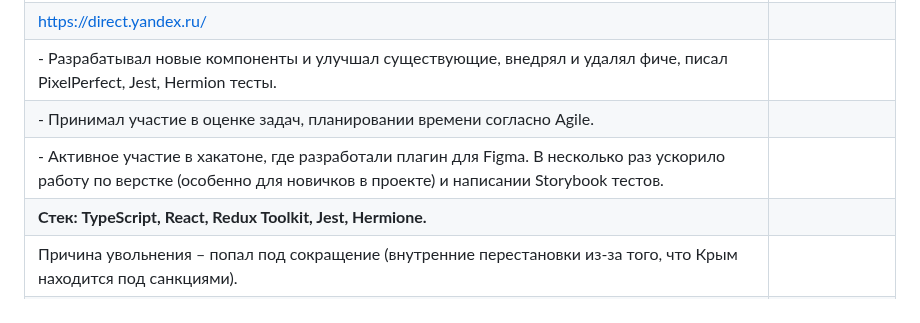
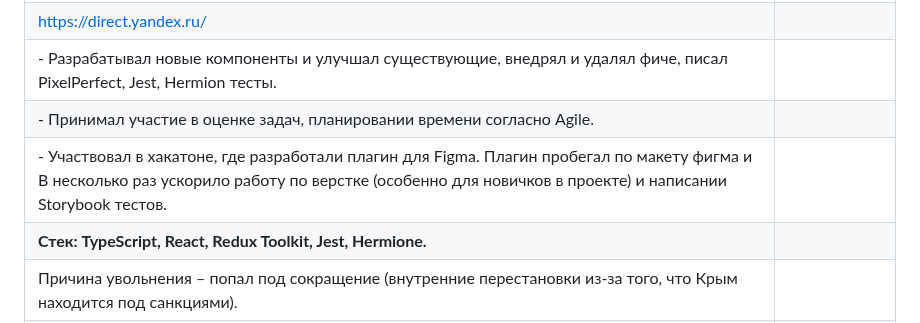
Before and after one commit to NoMoreGods/NoMoreGods, a Markdown page: README.md, the part around the change. GitHub-like rendering.

```diff
--- a/README.md
+++ b/README.md
@@ -22,7 +22,7 @@
 | https://direct.yandex.ru/                                       |                |
 | - Разрабатывал новые компоненты и улучшал существующие, внедрял и удалял фиче, писал PixelPerfect, Jest, Hermion тесты.                        |                   |
 | - Принимал участие в оценке задач, планировании времени согласно Agile. |                   |
-| - Активное участие в хакатоне, где разработали плагин для Figma. В несколько раз ускорило работу по верстке (особенно для новичков в проекте) и написании Storybook тестов. |                   |
+| - Участвовал в хакатоне, где разработали плагин для Figma. Плагин пробегал по макету фигма и  В несколько раз ускорило работу по верстке (особенно для новичков в проекте) и написании Storybook тестов. |                   |
 | **Стек: TypeScript, React, Redux Toolkit, Jest, Hermione.**|                   |
 | Причина увольнения – попал под сокращение (внутренние перестановки из-за того, что Крым находится под санкциями). |                   |
 | ----------------------------------------------------------------------------------------------------------------------------| :------------: |
```
